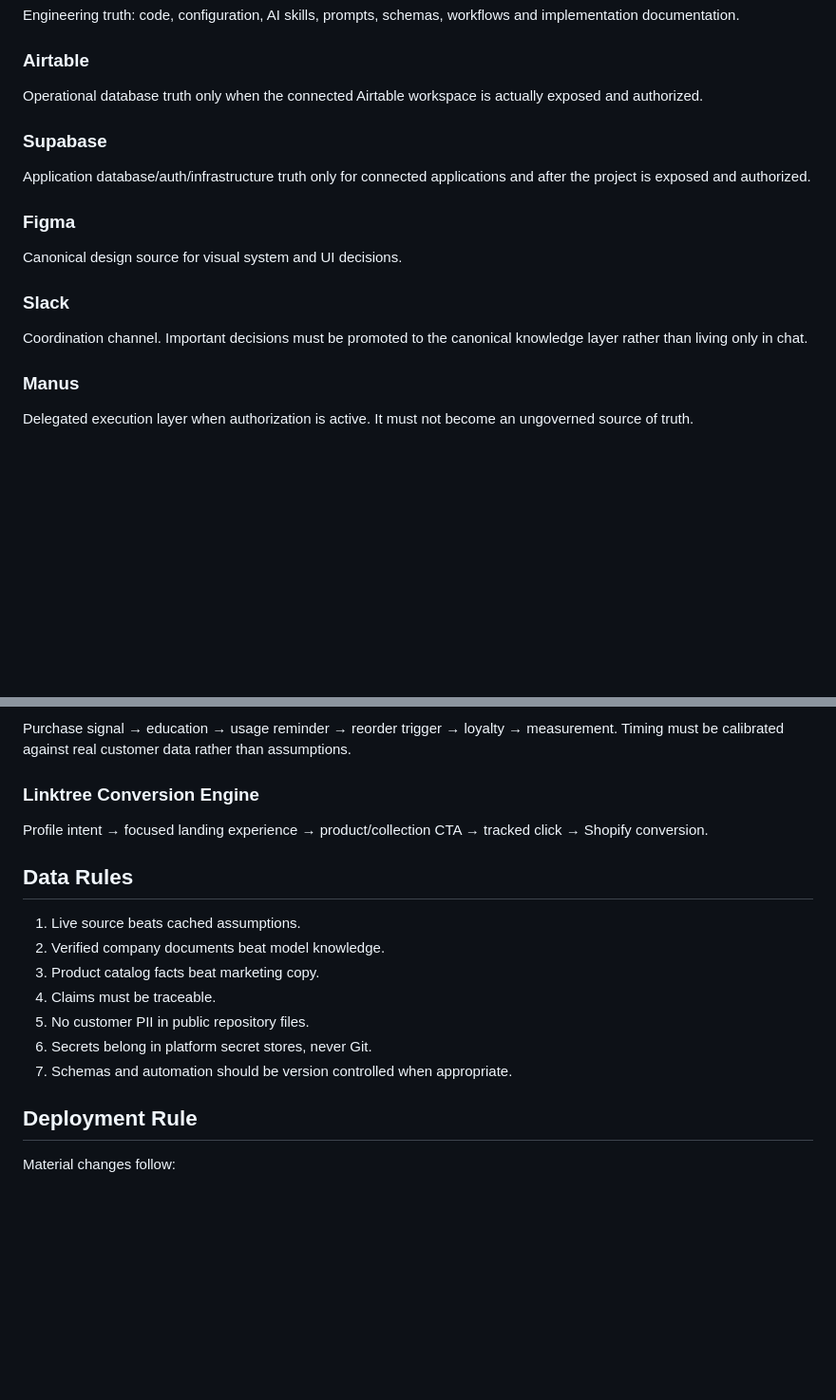
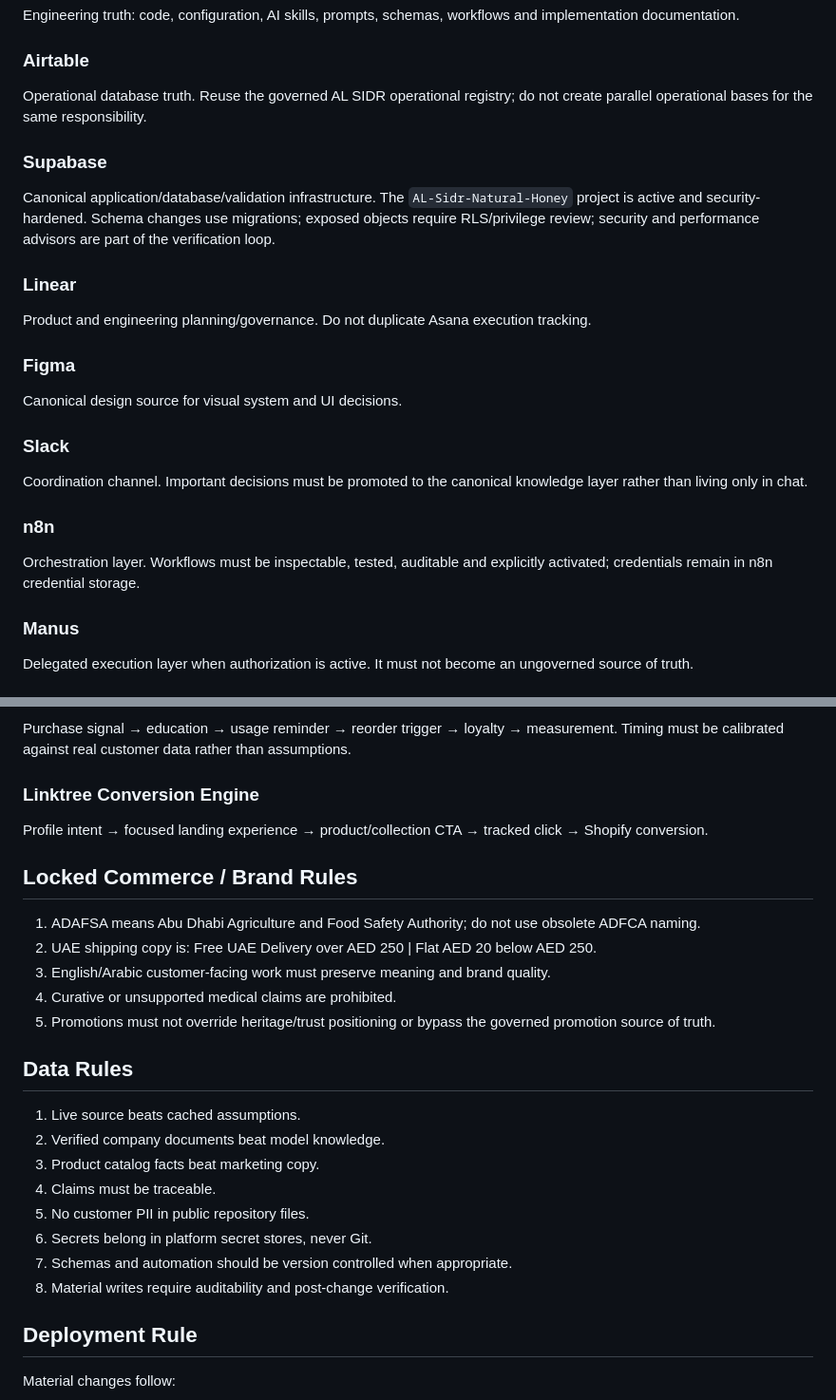
Before and after one commit to alsidrnaturalhoney-ui/AL-Sidr-Natural-Honey, a Markdown page: docs/SYSTEM-ARCHITECTURE.md, 2 parts joined by grey strips. Shown at 95% size. Rendered like a GitHub page; blank space fills up the shorter version.

Commit message:
docs: update architecture with active Supabase and n8n governance

```diff
--- a/docs/SYSTEM-ARCHITECTURE.md
+++ b/docs/SYSTEM-ARCHITECTURE.md
@@ -23,16 +23,22 @@ Execution truth: projects, tasks, dependencies, owners and delivery status.
 Engineering truth: code, configuration, AI skills, prompts, schemas, workflows and implementation documentation.
 
 ### Airtable
-Operational database truth only when the connected Airtable workspace is actually exposed and authorized.
+Operational database truth. Reuse the governed AL SIDR operational registry; do not create parallel operational bases for the same responsibility.
 
 ### Supabase
-Application database/auth/infrastructure truth only for connected applications and after the project is exposed and authorized.
+Canonical application/database/validation infrastructure. The `AL-Sidr-Natural-Honey` project is active and security-hardened. Schema changes use migrations; exposed objects require RLS/privilege review; security and performance advisors are part of the verification loop.
+
+### Linear
+Product and engineering planning/governance. Do not duplicate Asana execution tracking.
 
 ### Figma
 Canonical design source for visual system and UI decisions.
 
 ### Slack
 Coordination channel. Important decisions must be promoted to the canonical knowledge layer rather than living only in chat.
+
+### n8n
+Orchestration layer. Workflows must be inspectable, tested, auditable and explicitly activated; credentials remain in n8n credential storage.
 
 ### Manus
 Delegated execution layer when authorization is active. It must not become an ungoverned source of truth.
@@ -68,6 +74,14 @@ Purchase signal → education → usage reminder → reorder trigger → loyalty
 ### Linktree Conversion Engine
 Profile intent → focused landing experience → product/collection CTA → tracked click → Shopify conversion.
 
+## Locked Commerce / Brand Rules
+
+1. ADAFSA means Abu Dhabi Agriculture and Food Safety Authority; do not use obsolete ADFCA naming.
+2. UAE shipping copy is: Free UAE Delivery over AED 250 | Flat AED 20 below AED 250.
+3. English/Arabic customer-facing work must preserve meaning and brand quality.
+4. Curative or unsupported medical claims are prohibited.
+5. Promotions must not override heritage/trust positioning or bypass the governed promotion source of truth.
+
 ## Data Rules
 
 1. Live source beats cached assumptions.
@@ -77,6 +91,7 @@ Profile intent → focused landing experience → product/collection CTA → tra
 5. No customer PII in public repository files.
 6. Secrets belong in platform secret stores, never Git.
 7. Schemas and automation should be version controlled when appropriate.
+8. Material writes require auditability and post-change verification.
 
 ## Deployment Rule
 
```
